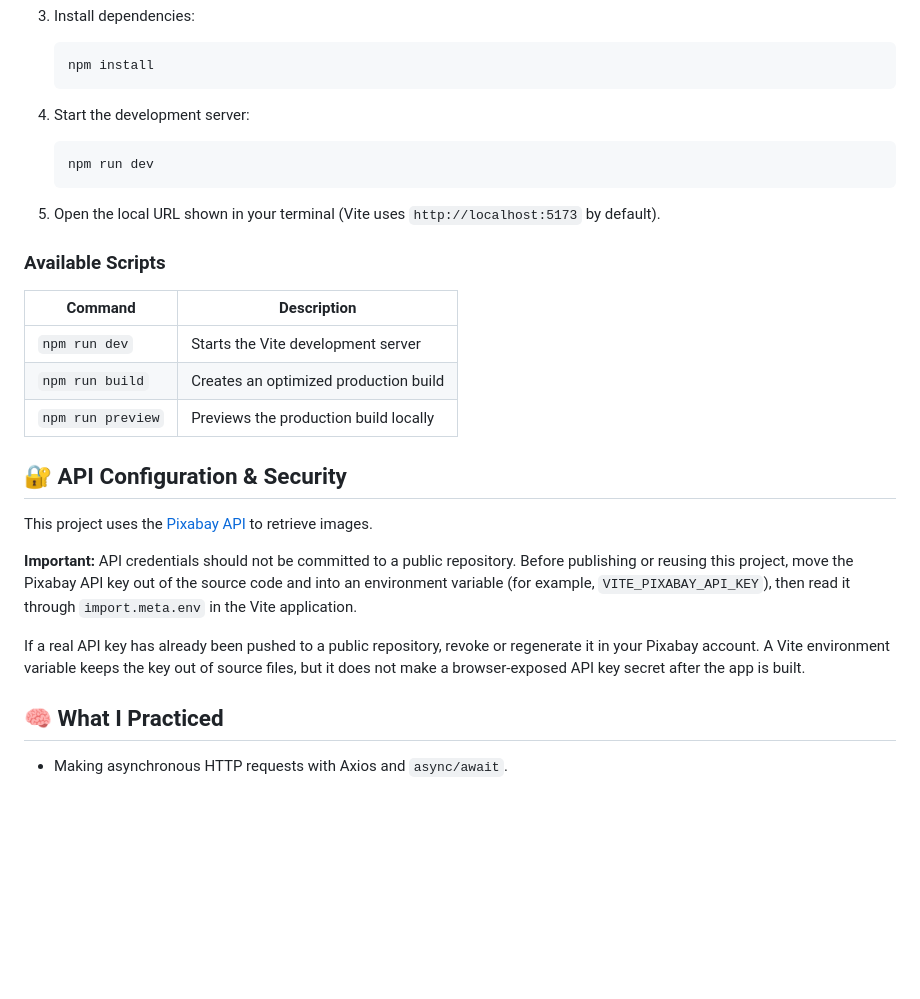
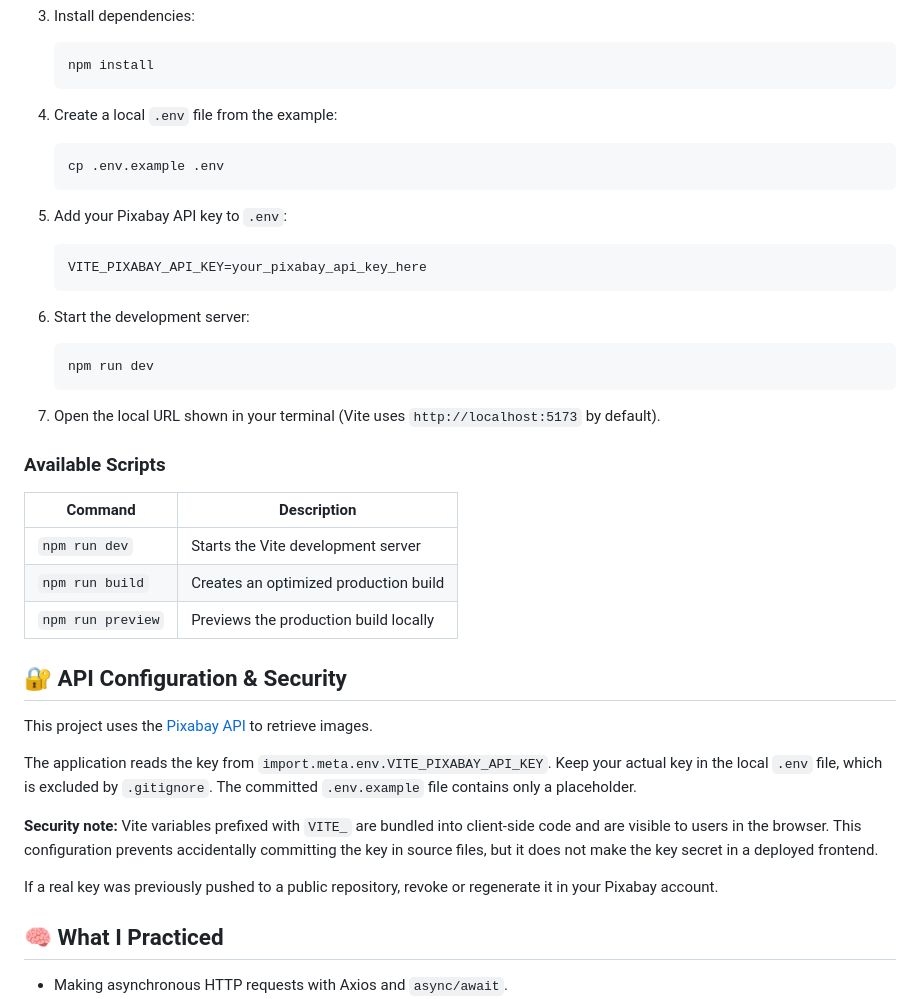
Before and after one commit to orxen3-dot/goit-js-hw-12, a Markdown page: README.md, the part around the change. GitHub-like rendering; blank space fills up the shorter version.

Commit message:
Document Pixabay environment setup

````diff
--- a/README.md
+++ b/README.md
@@ -98,13 +98,25 @@ goit-js-hw-12/
    npm install
    ```
 
-4. Start the development server:
+4. Create a local `.env` file from the example:
+
+   ```bash
+   cp .env.example .env
+   ```
+
+5. Add your Pixabay API key to `.env`:
+
+   ```env
+   VITE_PIXABAY_API_KEY=your_pixabay_api_key_here
+   ```
+
+6. Start the development server:
 
    ```bash
    npm run dev
    ```
 
-5. Open the local URL shown in your terminal (Vite uses `http://localhost:5173` by default).
+7. Open the local URL shown in your terminal (Vite uses `http://localhost:5173` by default).
 
 ### Available Scripts
 
@@ -118,9 +130,11 @@ goit-js-hw-12/
 
 This project uses the [Pixabay API](https://pixabay.com/api/docs/) to retrieve images.
 
-**Important:** API credentials should not be committed to a public repository. Before publishing or reusing this project, move the Pixabay API key out of the source code and into an environment variable (for example, `VITE_PIXABAY_API_KEY`), then read it through `import.meta.env` in the Vite application.
+The application reads the key from `import.meta.env.VITE_PIXABAY_API_KEY`. Keep your actual key in the local `.env` file, which is excluded by `.gitignore`. The committed `.env.example` file contains only a placeholder.
 
-If a real API key has already been pushed to a public repository, revoke or regenerate it in your Pixabay account. A Vite environment variable keeps the key out of source files, but it does not make a browser-exposed API key secret after the app is built.
+**Security note:** Vite variables prefixed with `VITE_` are bundled into client-side code and are visible to users in the browser. This configuration prevents accidentally committing the key in source files, but it does not make the key secret in a deployed frontend.
+
+If a real key was previously pushed to a public repository, revoke or regenerate it in your Pixabay account.
 
 ## 🧠 What I Practiced
 
````
